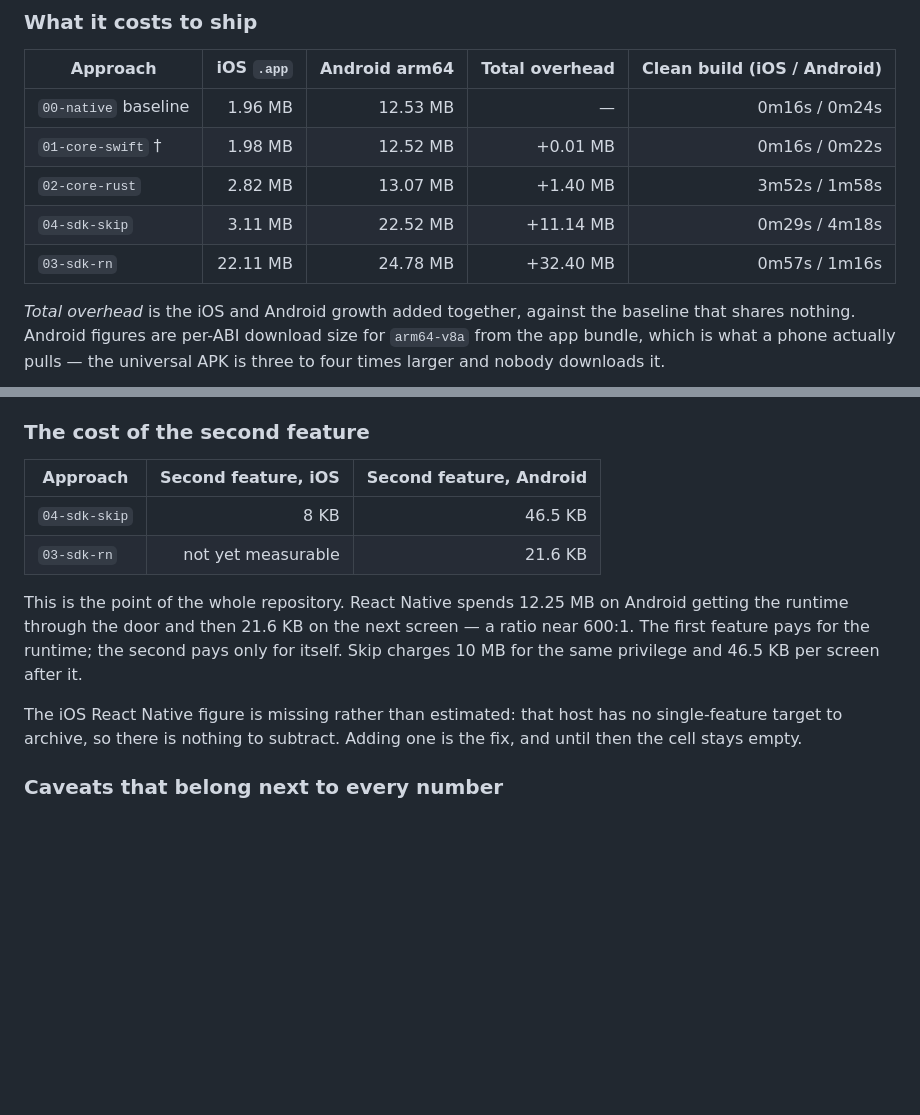
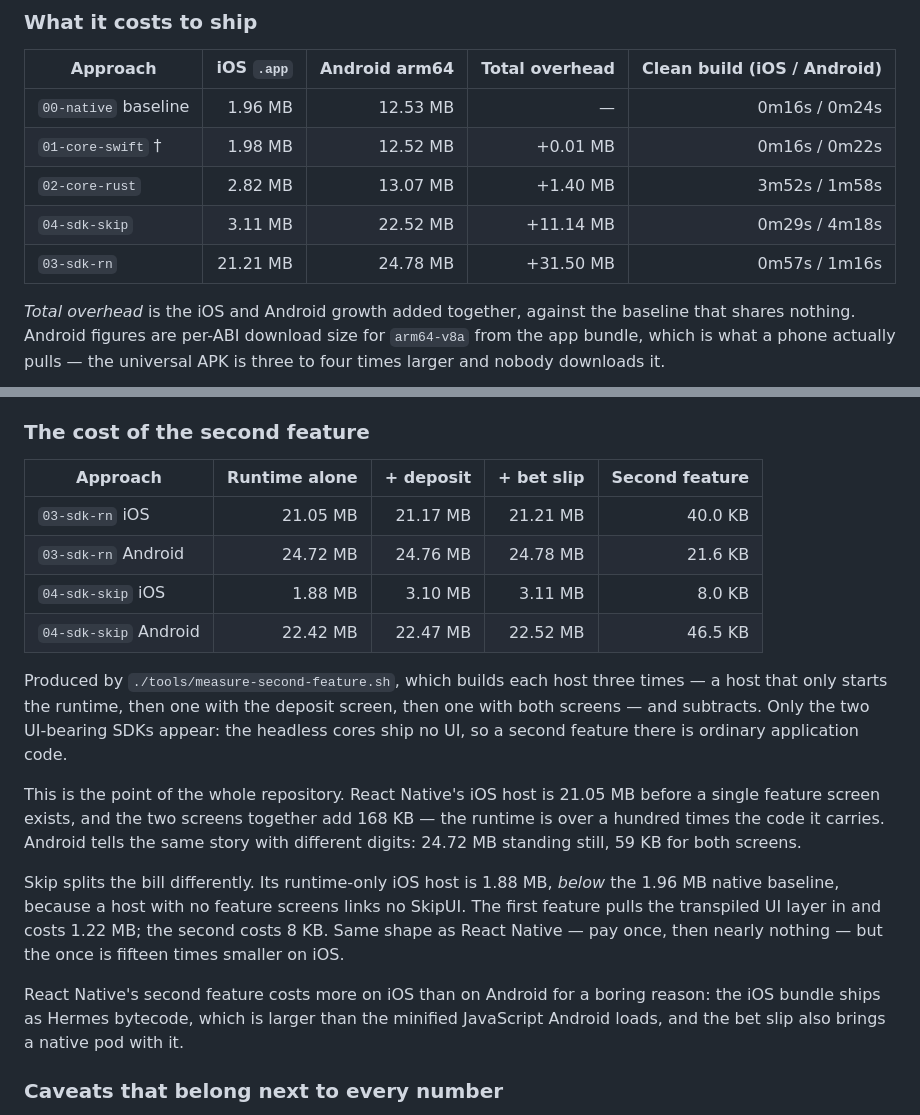
Before and after one commit to daniboybye/fightdeck, a Markdown page: README.md, 2 parts joined by grey strips. GitHub-like rendering; blank space fills up the shorter version.

Commit message:
docs(readme): Record per-stage size measurements
The second-feature table had an empty cell for React Native on iOS and a note
saying it was not measurable. It is now, and the answer is 40 KB against a
21.05 MB runtime that exists before any feature does.

Replaces the two-column table with the full three stages for both platforms, so
the runtime cost and the first feature's cost are visible rather than implied.

React Native's iOS host drops to 21.21 MB now that the unread text bundle no
longer ships, which moves its total overhead to +31.50 MB.

The RN README listed shipping both bundles as a known seam; that is fixed, so
the entry now covers the seam that replaced it — feature selection spanning two
build steps with only a stamp tying them together.

Co-authored-by: Cursor <cursoragent@cursor.com>

```diff
--- a/README.md
+++ b/README.md
@@ -69,7 +69,7 @@ come from a local `tools/ci-local.sh --skip-tests measure` run on Apple silicon,
 | `01-core-swift` † | 1.98 MB | 12.52 MB | +0.01 MB | 0m16s / 0m22s |
 | `02-core-rust` | 2.82 MB | 13.07 MB | +1.40 MB | 3m52s / 1m58s |
 | `04-sdk-skip` | 3.11 MB | 22.52 MB | +11.14 MB | 0m29s / 4m18s |
-| `03-sdk-rn` | 22.11 MB | 24.78 MB | +32.40 MB | 0m57s / 1m16s |
+| `03-sdk-rn` | 21.21 MB | 24.78 MB | +31.50 MB | 0m57s / 1m16s |
 
 *Total overhead* is the iOS and Android growth added together, against the baseline that
 shares nothing. Android figures are per-ABI download size for `arm64-v8a` from the app
@@ -102,19 +102,32 @@ as a smaller job.
 
 ### The cost of the second feature
 
-| Approach | Second feature, iOS | Second feature, Android |
-| --- | ---: | ---: |
-| `04-sdk-skip` | 8 KB | 46.5 KB |
-| `03-sdk-rn` | not yet measurable | 21.6 KB |
+| Approach | Runtime alone | + deposit | + bet slip | Second feature |
+| --- | ---: | ---: | ---: | ---: |
+| `03-sdk-rn` iOS | 21.05 MB | 21.17 MB | 21.21 MB | 40.0 KB |
+| `03-sdk-rn` Android | 24.72 MB | 24.76 MB | 24.78 MB | 21.6 KB |
+| `04-sdk-skip` iOS | 1.88 MB | 3.10 MB | 3.11 MB | 8.0 KB |
+| `04-sdk-skip` Android | 22.42 MB | 22.47 MB | 22.52 MB | 46.5 KB |
 
-This is the point of the whole repository. React Native spends 12.25 MB on Android getting
-the runtime through the door and then 21.6 KB on the next screen — a ratio near 600:1. The
-first feature pays for the runtime; the second pays only for itself. Skip charges 10 MB for
-the same privilege and 46.5 KB per screen after it.
+Produced by `./tools/measure-second-feature.sh`, which builds each host three times — a
+host that only starts the runtime, then one with the deposit screen, then one with both
+screens — and subtracts. Only the two UI-bearing SDKs appear: the headless cores ship no
+UI, so a second feature there is ordinary application code.
 
-The iOS React Native figure is missing rather than estimated: that host has no
-single-feature target to archive, so there is nothing to subtract. Adding one is the fix,
-and until then the cell stays empty.
+This is the point of the whole repository. React Native's iOS host is 21.05 MB before a
+single feature screen exists, and the two screens together add 168 KB — the runtime is
+over a hundred times the code it carries. Android tells the same story with different
+digits: 24.72 MB standing still, 59 KB for both screens.
+
+Skip splits the bill differently. Its runtime-only iOS host is 1.88 MB, *below* the
+1.96 MB native baseline, because a host with no feature screens links no SkipUI. The first
+feature pulls the transpiled UI layer in and costs 1.22 MB; the second costs 8 KB. Same
+shape as React Native — pay once, then nearly nothing — but the once is fifteen times
+smaller on iOS.
+
+React Native's second feature costs more on iOS than on Android for a boring reason: the
+iOS bundle ships as Hermes bytecode, which is larger than the minified JavaScript Android
+loads, and the bet slip also brings a native pod with it.
 
 ### Caveats that belong next to every number
 
```
Also changed, not shown: 03-sdk-rn/README.md (+11 -6 lines).
